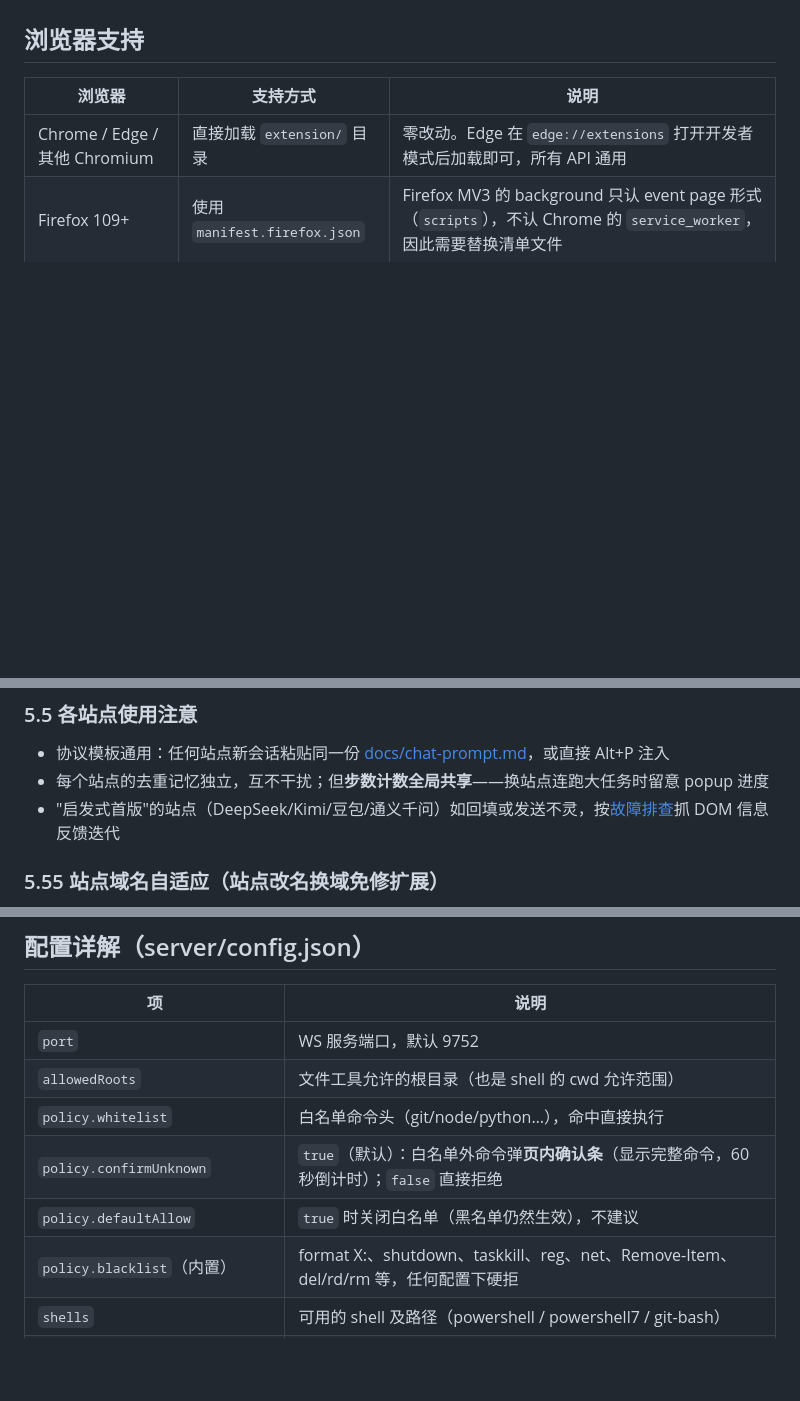
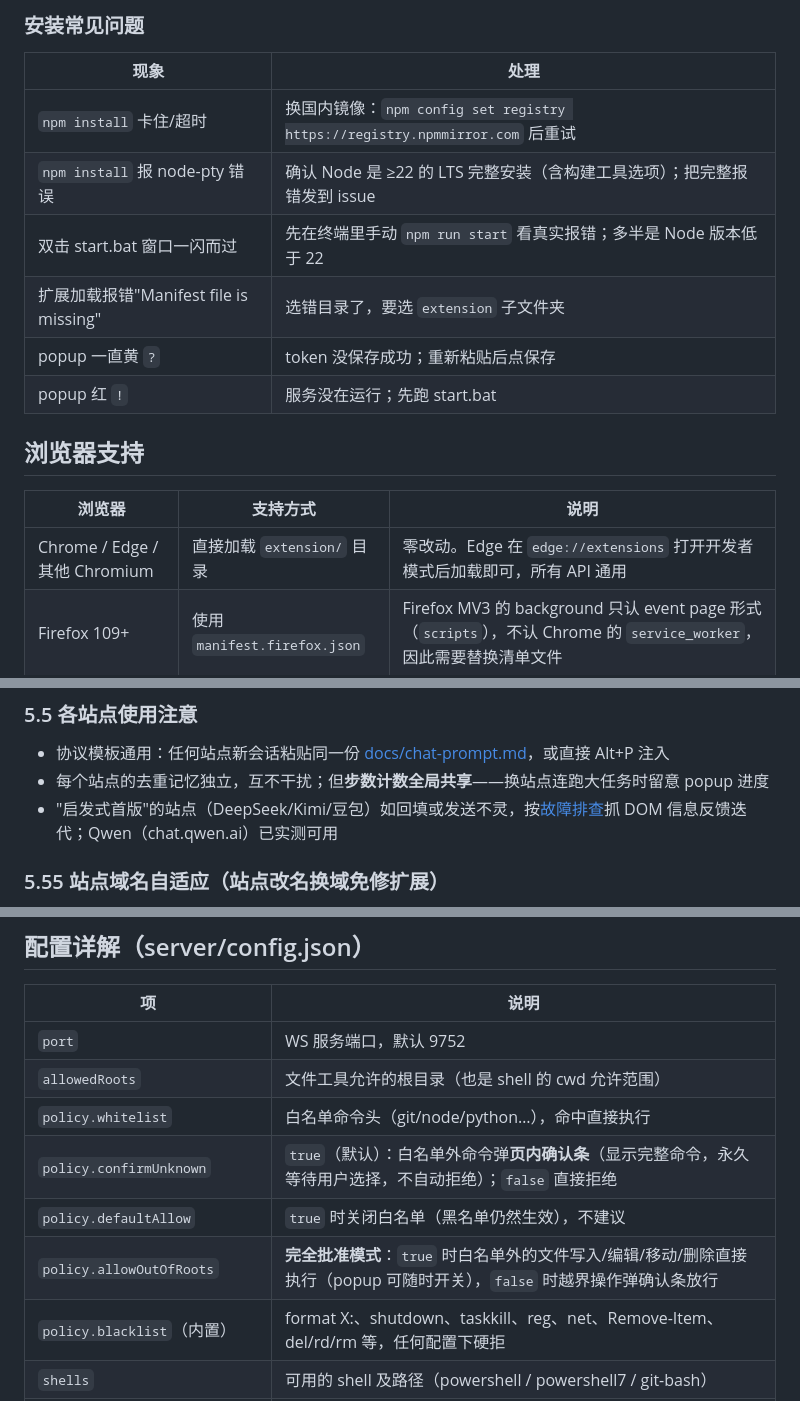
Before and after one commit to Thelittlewinter233/chatgpt-local-agent, a Markdown page: README.md, 3 parts joined by grey strips. Drawn GitHub-style; blank space fills up the shorter version.

```diff
--- a/README.md
+++ b/README.md
@@ -54,3 +111,13 @@
+### 安装常见问题
+
+| 现象 | 处理 |
+|---|---|
+| `npm install` 卡住/超时 | 换国内镜像：`npm config set registry https://registry.npmmirror.com` 后重试 |
+| `npm install` 报 node-pty 错误 | 确认 Node 是 ≥22 的 LTS 完整安装（含构建工具选项）；把完整报错发到 issue |
+| 双击 start.bat 窗口一闪而过 | 先在终端里手动 `npm run start` 看真实报错；多半是 Node 版本低于 22 |
+| 扩展加载报错"Manifest file is missing" | 选错目录了，要选 `extension` 子文件夹 |
+| popup 一直黄 `?` | token 没保存成功；重新粘贴后点保存 |
+| popup 红 `!` | 服务没在运行；先跑 start.bat |
 
 ## 浏览器支持
 
@@ -127,7 +194,7 @@ AI 只需要会一件事：输出如下代码块，然后停下等结果。
 
 - 协议模板通用：任何站点新会话粘贴同一份 [docs/chat-prompt.md](docs/chat-prompt.md)，或直接 Alt+P 注入
 - 每个站点的去重记忆独立，互不干扰；但**步数计数全局共享**——换站点连跑大任务时留意 popup 进度
-- "启发式首版"的站点（DeepSeek/Kimi/豆包/通义千问）如回填或发送不灵，按[故障排查](#故障排查)抓 DOM 信息反馈迭代
+- "启发式首版"的站点（DeepSeek/Kimi/豆包）如回填或发送不灵，按[故障排查](#故障排查)抓 DOM 信息反馈迭代；Qwen（chat.qwen.ai）已实测可用
 
 ### 5.55 站点域名自适应（站点改名换域免修扩展）
 
@@ -161,8 +228,9 @@ AI 站点经常改名换域名（如 tongyi.com → qianwen.com），manifest
 | `port` | WS 服务端口，默认 9752 |
 | `allowedRoots` | 文件工具允许的根目录（也是 shell 的 cwd 允许范围） |
 | `policy.whitelist` | 白名单命令头（git/node/python…），命中直接执行 |
-| `policy.confirmUnknown` | `true`（默认）：白名单外命令弹**页内确认条**（显示完整命令，60 秒倒计时）；`false` 直接拒绝 |
+| `policy.confirmUnknown` | `true`（默认）：白名单外命令弹**页内确认条**（显示完整命令，永久等待用户选择，不自动拒绝）；`false` 直接拒绝 |
 | `policy.defaultAllow` | `true` 时关闭白名单（黑名单仍然生效），不建议 |
+| `policy.allowOutOfRoots` | **完全批准模式**：`true` 时白名单外的文件写入/编辑/移动/删除直接执行（popup 可随时开关），`false` 时越界操作弹确认条放行 |
 | `policy.blacklist`（内置） | format X:、shutdown、taskkill、reg、net、Remove-Item、del/rd/rm 等，任何配置下硬拒 |
 | `shells` | 可用的 shell 及路径（powershell / powershell7 / git-bash） |
 | `maxActiveSessions` / `maxOutputBytes` | 后台会话数量与输出轮转上限 |
```
Also changed, not shown: other parts of README.md (+65 -8 lines), docs/install-prompt.md (added, +34 -0 lines).
